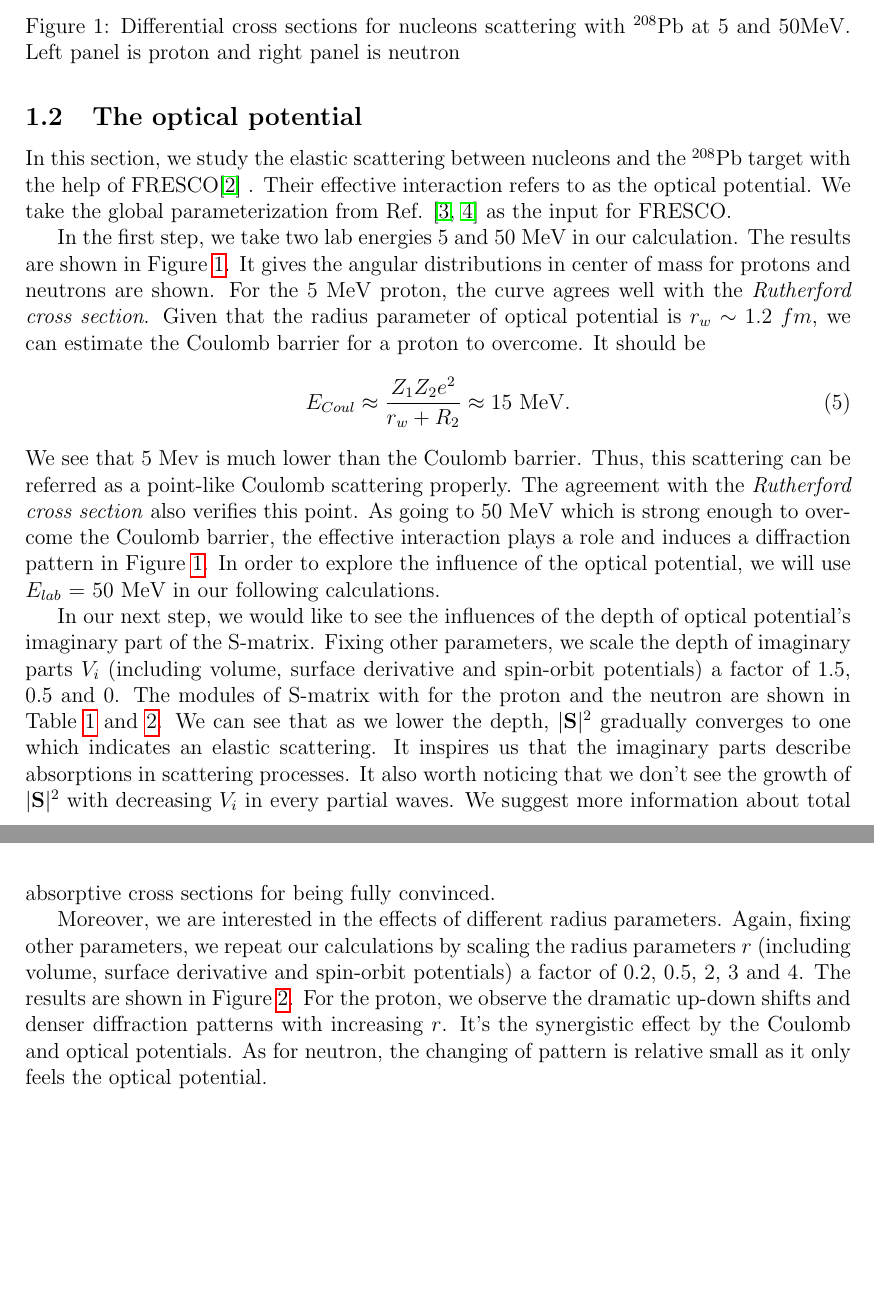
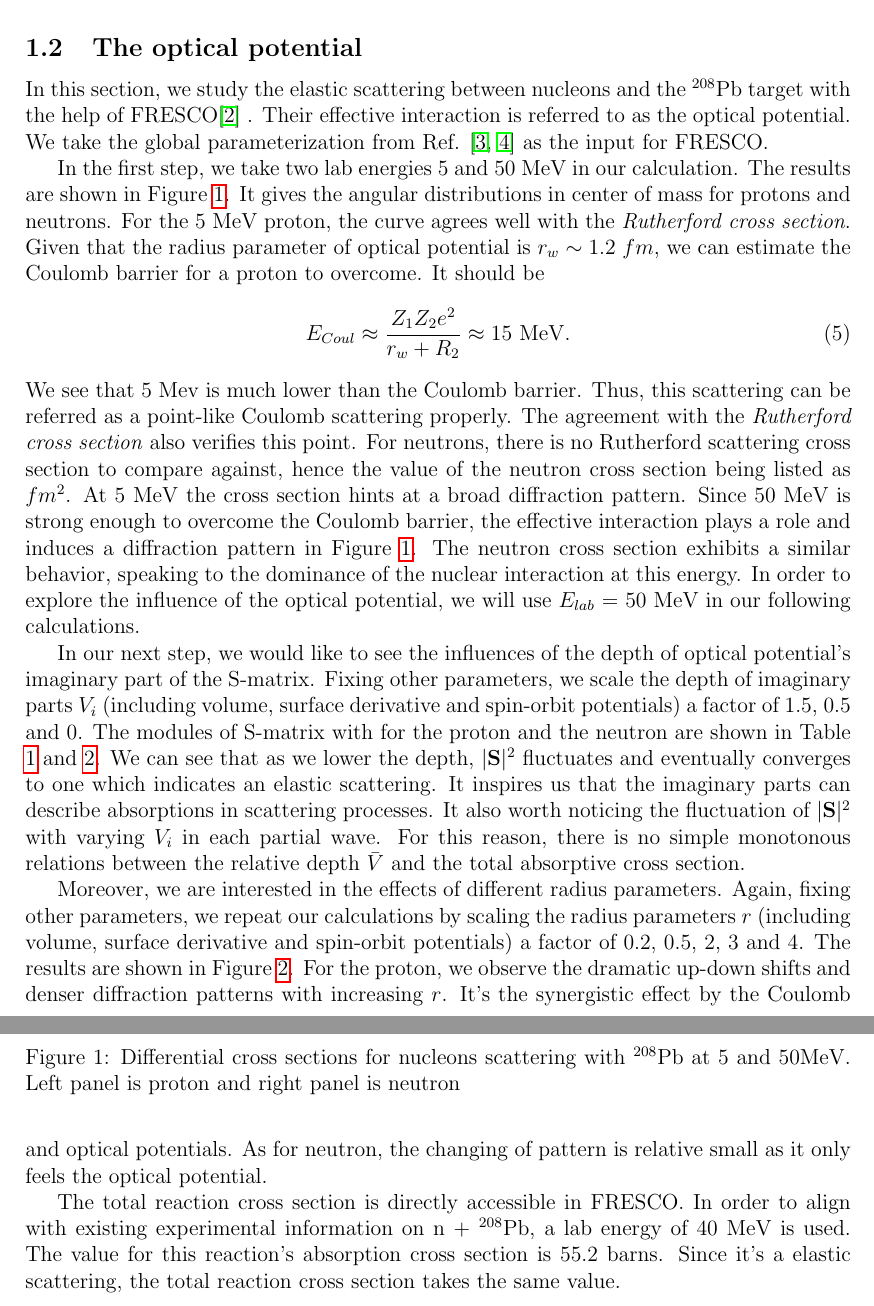
Before and after one commit to mengzhichen/PHY982-report, a LaTeX problem sheet (hw2.tex): two parts of pages 2 and 3 of 5 before the commit and two parts of pages 2 and 4 of 5 after it, joined at a grey line, cut so that both start at the same text, the shorter picture padded with empty space. Compiled offline with pdfLaTeX.

Commit message:
Part1 finished

```diff
--- a/hw2.tex
+++ b/hw2.tex
@@ -49,14 +49,15 @@
 
   		In sum, we see the finite size of the target can give cross sections different from the point-like case.
 \subsection{The optical potential}
-	In this section, we study the elastic scattering between nucleons and the $^{208}$Pb target with the help of FRESCO\cite{FRESCO} . Their effective interaction refers to as the optical potential. We take the global parameterization from Ref. \cite{capote2009ripl,koning2003local} as the input for FRESCO.
+	In this section, we study the elastic scattering between nucleons and the $^{208}$Pb target with the help of FRESCO\cite{FRESCO} . Their effective interaction is referred to as the optical potential. We take the global parameterization from Ref. \cite{capote2009ripl,koning2003local} as the input for FRESCO.
 
-	In the first step, we take two lab energies 5 and 50 MeV in our calculation. The results are shown in Figure \ref{fig:angulardistribution}. It gives the angular distributions in center of mass for protons and neutrons are shown. For the 5 MeV proton, the curve agrees well with the \emph{Rutherford cross section}. Given that the radius parameter of optical potential is $r_w\sim1.2\ fm$, we can estimate the Coulomb barrier for a proton to overcome. It should be
+	In the first step, we take two lab energies 5 and 50 MeV in our calculation. The results are shown in Figure \ref{fig:angulardistribution}. It gives the angular distributions in center of mass for protons and neutrons. For the 5 MeV proton, the curve agrees well with the \emph{Rutherford cross section}. Given that the radius parameter of optical potential is $r_w\sim1.2\ fm$, we can estimate the Coulomb barrier for a proton to overcome. It should be
 	\begin{equation}
 	E_{Coul}\approx\frac{Z_1Z_2e^2}{r_w+R_2}\approx15\ \rm{MeV}.
 	\end{equation}
 	We see that 5 Mev is much lower than the Coulomb barrier. Thus, this scattering can be referred as a point-like Coulomb scattering properly. The agreement with the \emph{Rutherford cross section} also verifies this point.
-	As going to 50 MeV which is strong enough to overcome the Coulomb barrier, the effective interaction plays a role and induces a diffraction pattern in Figure \ref{fig:angulardistribution}. In order to explore the influence of the optical potential, we will use $E_{lab}$ = 50 MeV in our following calculations.
+	For neutrons, there is no Rutherford scattering cross section to compare against, hence the value of the neutron cross section being listed as $fm^2$. At 5 MeV the cross section hints at a broad diffraction pattern.
+	Since 50 MeV is strong enough to overcome the Coulomb barrier, the effective interaction plays a role and induces a diffraction pattern in Figure \ref{fig:angulardistribution}. The neutron cross section exhibits a similar behavior, speaking to the dominance of the nuclear interaction at this energy. In order to explore the influence of the optical potential, we will use $E_{lab}$ = 50 MeV in our following calculations.
 
 	\begin{figure}[t]
 	\centering
@@ -65,7 +66,7 @@
 	\label{fig:angulardistribution}
 	\end{figure}
 
-	In our next step, we would like to see the influences of the depth of optical potential's imaginary part of the S-matrix. Fixing other parameters, we scale the depth of imaginary parts $V_i$ (including volume, surface derivative and spin-orbit potentials) a factor of 1.5, 0.5 and 0. The modules of S-matrix with for the proton and the neutron are shown in Table \ref{pSmatrix} and \ref{nSmatrix}. We can see that as we lower the depth, $|\mathbf{S}|^2$ gradually converges to one which indicates an elastic scattering. It inspires us that the imaginary parts describe absorptions in scattering processes. It also worth noticing that we don't see the growth of $|\mathbf{S}|^2$ with decreasing $V_i$ in every partial waves. We suggest more information about total absorptive cross sections for being fully convinced.
+	In our next step, we would like to see the influences of the depth of optical potential's imaginary part of the S-matrix. Fixing other parameters, we scale the depth of imaginary parts $V_i$ (including volume, surface derivative and spin-orbit potentials) a factor of 1.5, 0.5 and 0. The modules of S-matrix with for the proton and the neutron are shown in Table \ref{pSmatrix} and \ref{nSmatrix}. We can see that as we lower the depth, $|\mathbf{S}|^2$ fluctuates and eventually converges to one which indicates an elastic scattering. It inspires us that the imaginary parts can describe absorptions in scattering processes. It also worth noticing the fluctuation of $|\mathbf{S}|^2$ with varying $V_i$ in each partial wave. For this reason, there is no simple monotonous relations between the relative depth $\bar{V}$ and the total absorptive cross section.
 
 	\begin{table}[]
 \centering
@@ -123,6 +128,8 @@ $\cdots$           &$\cdots$                    & $\cdots$
 	\label{fig:radiusparameter}
 	\end{figure}
 
+	The total reaction cross section is directly accessible in FRESCO. In order to align with existing experimental information on n + $^{208}$Pb, a lab energy of 40 MeV is used. The value for this reaction's absorption cross section is 55.2 barns. Since it's a elastic scattering, the total reaction cross section takes the same value.
+
 \FloatBarrier
 
 \bibliographystyle{unsrt}
```
Also changed, not shown: 5.png, 7.png, README.md, hw2.pdf, hw2.tex (6 more changed lines).
